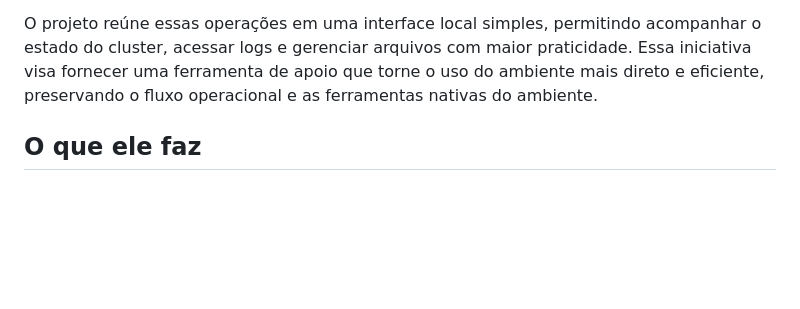
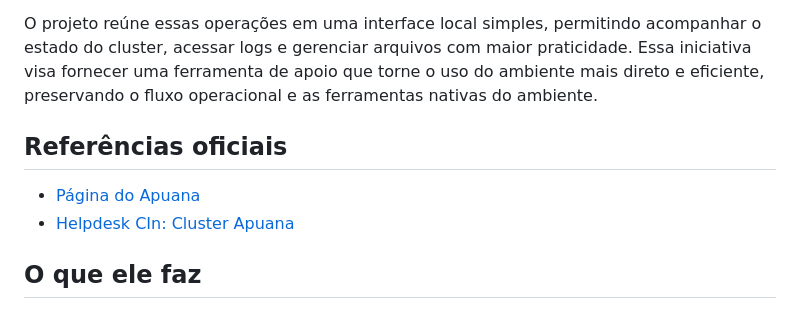
Before and after one commit to Gabriel-Wamat/apuana_cluster_monitoring, a Markdown page: README.md, the part around the change. Drawn GitHub-style; blank space fills up the shorter version.

Commit message:
Add official Apuana documentation links

```diff
--- a/README.md
+++ b/README.md
@@ -24,6 +24,11 @@
 O **Apuana Monitor** foi desenvolvido para facilitar o acompanhamento e gerenciamento de atividades no cluster Apuana do CIN-UFPE de forma mais prática e organizada. A rotina de verificar filas, jobs, GPUs, logs e arquivos remotos normalmente exige múltiplos comandos e conexões manuais, o que pode tornar o fluxo de trabalho desafiador e pouco intuitivo, principalmente durante desenvolvimento, depuração e execução de experimentos.
 
 O projeto reúne essas operações em uma interface local simples, permitindo acompanhar o estado do cluster, acessar logs e gerenciar arquivos com maior praticidade. Essa iniciativa visa fornecer uma ferramenta de apoio que torne o uso do ambiente mais direto e eficiente, preservando o fluxo operacional e as ferramentas nativas do ambiente.
+
+## Referências oficiais
+
+- [Página do Apuana](https://apuana.cin.ufpe.br/)
+- [Helpdesk CIn: Cluster Apuana](https://helpdesk.cin.ufpe.br/servicos/cluster-apuana)
 
 ## O que ele faz
 
```
